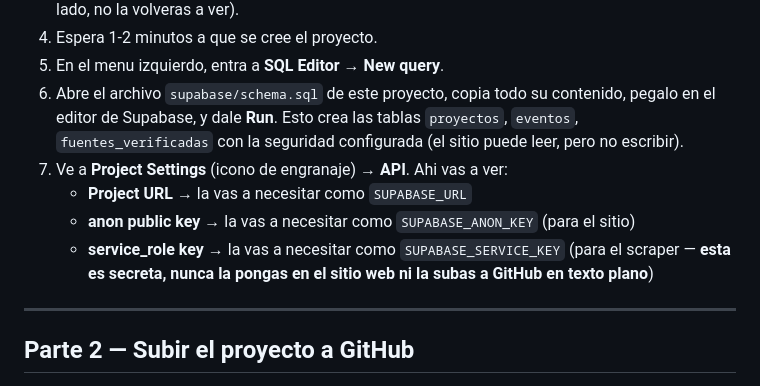
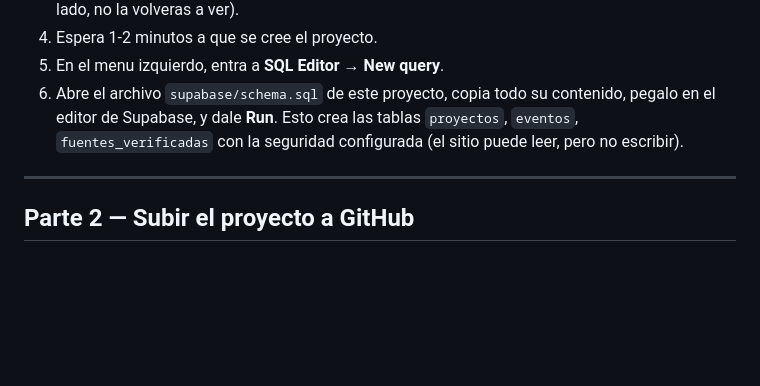
Before and after one commit to practicantePMO/cronograma-eventos, a Markdown page: GUIA.md, the part around the change. Drawn GitHub-style; blank space fills up the shorter version.

Commit message:
Primer commit

```diff
--- a/GUIA.md
+++ b/GUIA.md
@@ -41,12 +41,7 @@ Si no aparece nada, descarga Git desde https://git-scm.com/downloads e instalalo
    contenido, pegalo en el editor de Supabase, y dale **Run**.
    Esto crea las tablas `proyectos`, `eventos`, `fuentes_verificadas` con la
    seguridad configurada (el sitio puede leer, pero no escribir).
-7. Ve a **Project Settings** (icono de engranaje) → **API**. Ahi vas a ver:
-   - **Project URL** → la vas a necesitar como `SUPABASE_URL`
-   - **anon public key** → la vas a necesitar como `SUPABASE_ANON_KEY` (para el sitio)
-   - **service_role key** → la vas a necesitar como `SUPABASE_SERVICE_KEY` (para el
-     scraper — **esta es secreta, nunca la pongas en el sitio web ni la subas a
-     GitHub en texto plano**)
+
 
 ---
 
```
